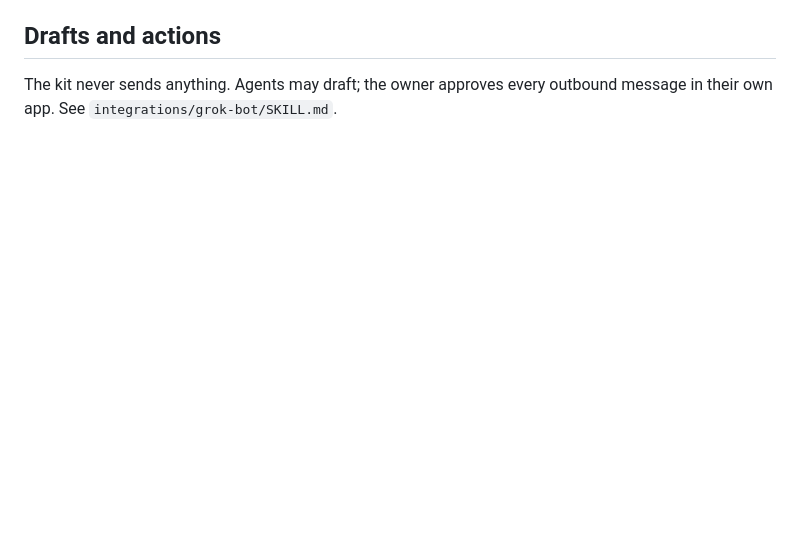
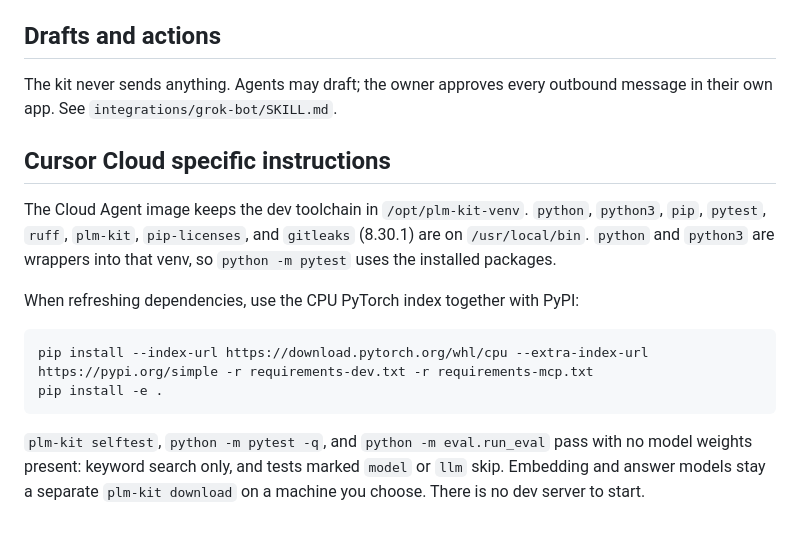
Before and after one commit to leviweck/same-state, a Markdown page: AGENTS.md, the part around the change. GitHub-like rendering; blank space fills up the shorter version.

Commit message:
Document the Cloud Agent toolchain for Same State.
Record where the CPU venv, CLI, and gitleaks live so later agents can run the existing checks without a CUDA wheel or a dev server.

Co-authored-by: leviweck <leviweck@users.noreply.github.com>

````diff
--- a/AGENTS.md
+++ b/AGENTS.md
@@ -43,3 +43,15 @@ wording that suggests endorsement or partnership.
 ## Drafts and actions
 The kit never sends anything. Agents may draft; the owner approves every outbound message in their own app.
 See `integrations/grok-bot/SKILL.md`.
+
+## Cursor Cloud specific instructions
+The Cloud Agent image keeps the dev toolchain in `/opt/plm-kit-venv`. `python`, `python3`, `pip`, `pytest`, `ruff`, `plm-kit`, `pip-licenses`, and `gitleaks` (8.30.1) are on `/usr/local/bin`. `python` and `python3` are wrappers into that venv, so `python -m pytest` uses the installed packages.
+
+When refreshing dependencies, use the CPU PyTorch index together with PyPI:
+
+```bash
+pip install --index-url https://download.pytorch.org/whl/cpu --extra-index-url https://pypi.org/simple -r requirements-dev.txt -r requirements-mcp.txt
+pip install -e .
+```
+
+`plm-kit selftest`, `python -m pytest -q`, and `python -m eval.run_eval` pass with no model weights present: keyword search only, and tests marked `model` or `llm` skip. Embedding and answer models stay a separate `plm-kit download` on a machine you choose. There is no dev server to start.
````
